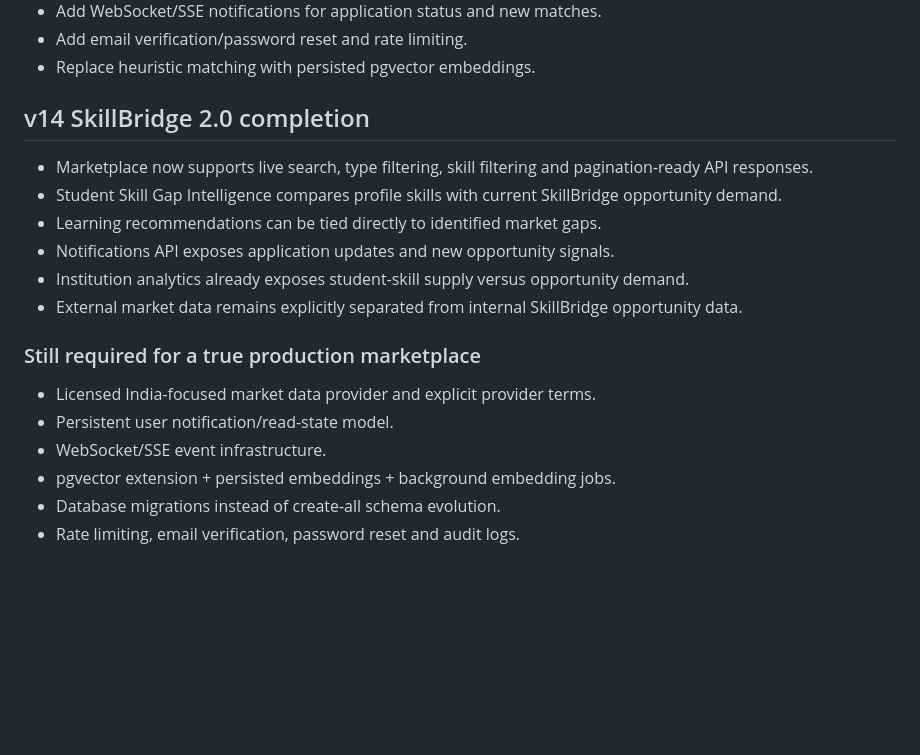
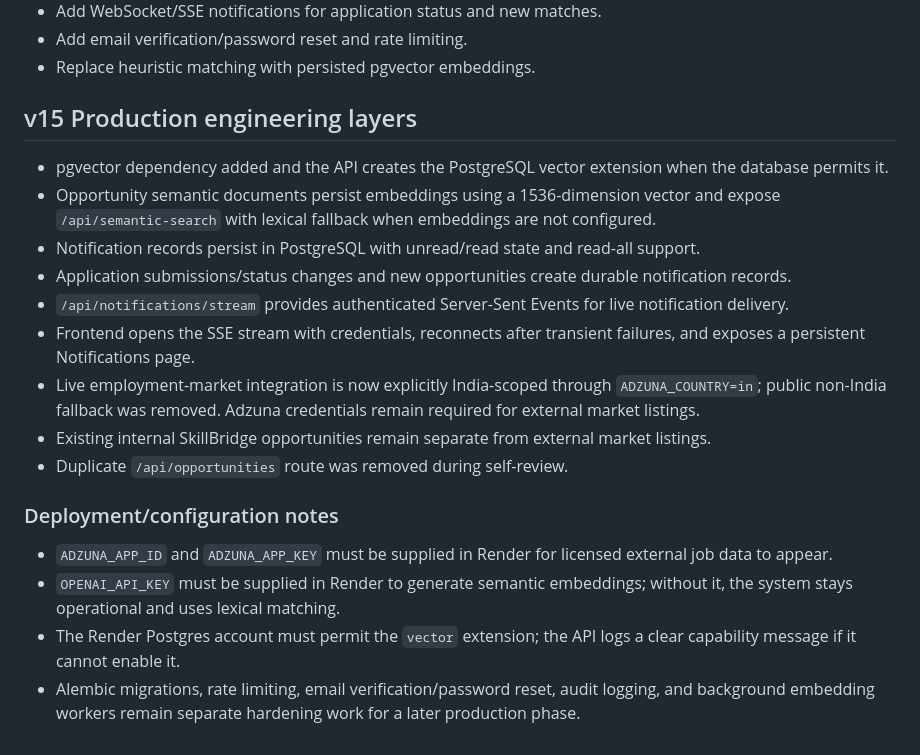
Before and after one commit to PasupulaVarun/SkillBridge, a Markdown page: SELF_REVIEW.md, the part around the change. Rendered like a GitHub page; blank space fills up the shorter version.

Commit message:
Update production engineering self review

```diff
--- a/SELF_REVIEW.md
+++ b/SELF_REVIEW.md
@@ -40,18 +40,19 @@
 - Add email verification/password reset and rate limiting.
 - Replace heuristic matching with persisted pgvector embeddings.
 
-## v14 SkillBridge 2.0 completion
-- Marketplace now supports live search, type filtering, skill filtering and pagination-ready API responses.
-- Student Skill Gap Intelligence compares profile skills with current SkillBridge opportunity demand.
-- Learning recommendations can be tied directly to identified market gaps.
-- Notifications API exposes application updates and new opportunity signals.
-- Institution analytics already exposes student-skill supply versus opportunity demand.
-- External market data remains explicitly separated from internal SkillBridge opportunity data.
+## v15 Production engineering layers
+- pgvector dependency added and the API creates the PostgreSQL vector extension when the database permits it.
+- Opportunity semantic documents persist embeddings using a 1536-dimension vector and expose `/api/semantic-search` with lexical fallback when embeddings are not configured.
+- Notification records persist in PostgreSQL with unread/read state and read-all support.
+- Application submissions/status changes and new opportunities create durable notification records.
+- `/api/notifications/stream` provides authenticated Server-Sent Events for live notification delivery.
+- Frontend opens the SSE stream with credentials, reconnects after transient failures, and exposes a persistent Notifications page.
+- Live employment-market integration is now explicitly India-scoped through `ADZUNA_COUNTRY=in`; public non-India fallback was removed. Adzuna credentials remain required for external market listings.
+- Existing internal SkillBridge opportunities remain separate from external market listings.
+- Duplicate `/api/opportunities` route was removed during self-review.
 
-### Still required for a true production marketplace
-- Licensed India-focused market data provider and explicit provider terms.
-- Persistent user notification/read-state model.
-- WebSocket/SSE event infrastructure.
-- pgvector extension + persisted embeddings + background embedding jobs.
-- Database migrations instead of create-all schema evolution.
-- Rate limiting, email verification, password reset and audit logs.
+### Deployment/configuration notes
+- `ADZUNA_APP_ID` and `ADZUNA_APP_KEY` must be supplied in Render for licensed external job data to appear.
+- `OPENAI_API_KEY` must be supplied in Render to generate semantic embeddings; without it, the system stays operational and uses lexical matching.
+- The Render Postgres account must permit the `vector` extension; the API logs a clear capability message if it cannot enable it.
+- Alembic migrations, rate limiting, email verification/password reset, audit logging, and background embedding workers remain separate hardening work for a later production phase.
```
